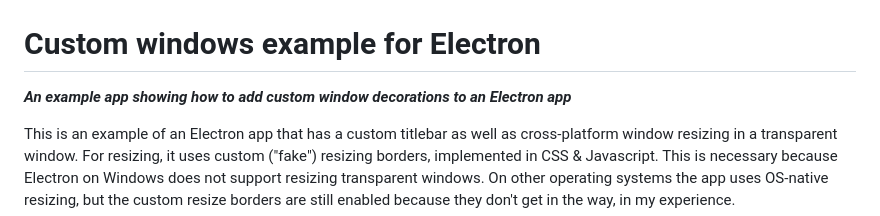
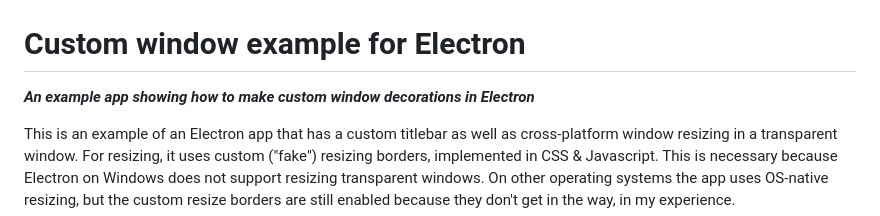
Before and after one commit to Fruitsalad/electron-custom-window-example, a Markdown page: README.md, the part around the change. Drawn GitHub-style.

Commit message:
Tiny change in README.md

```diff
--- a/README.md
+++ b/README.md
@@ -1,8 +1,8 @@
 
 ![](example_screenshot.png)
 
-# Custom windows example for Electron
-***An example app showing how to add custom window decorations to an Electron app***
+# Custom window example for Electron
+***An example app showing how to make custom window decorations in Electron***
 
 This is an example of an Electron app that has a custom titlebar as well as
 cross-platform window resizing in a transparent window.
```
